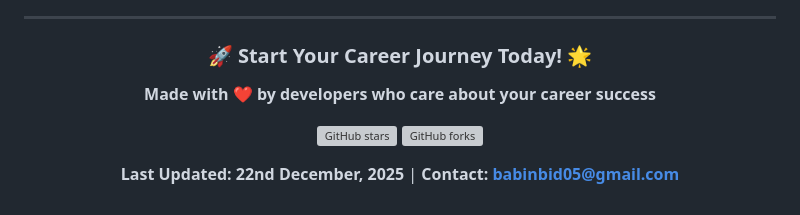
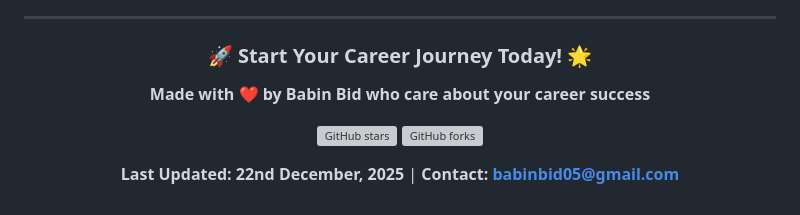
Before and after one commit to KGFCH2/Career_Go, a Markdown page: README.md, the part around the change. Rendered like a GitHub page; grey boxes are pictures that could not be loaded.

Commit message:
Modified

```diff
--- a/README.md
+++ b/README.md
@@ -500,7 +500,7 @@ We welcome contributions! Here's how you can help:
 
 ### 🚀 **Start Your Career Journey Today!** 🌟
 
-**Made with ❤️ by developers who care about your career success**
+**Made with ❤️ by <strong>Babin Bid</strong> who care about your career success**
 
 [![GitHub stars](https://img.shields.io/github/stars/KGFCH2/Career_Go?style=social)](https://github.com/KGFCH2/Career_Go)
 [![GitHub forks](https://img.shields.io/github/forks/KGFCH2/Career_Go?style=social)](https://github.com/KGFCH2/Career_Go)
```
